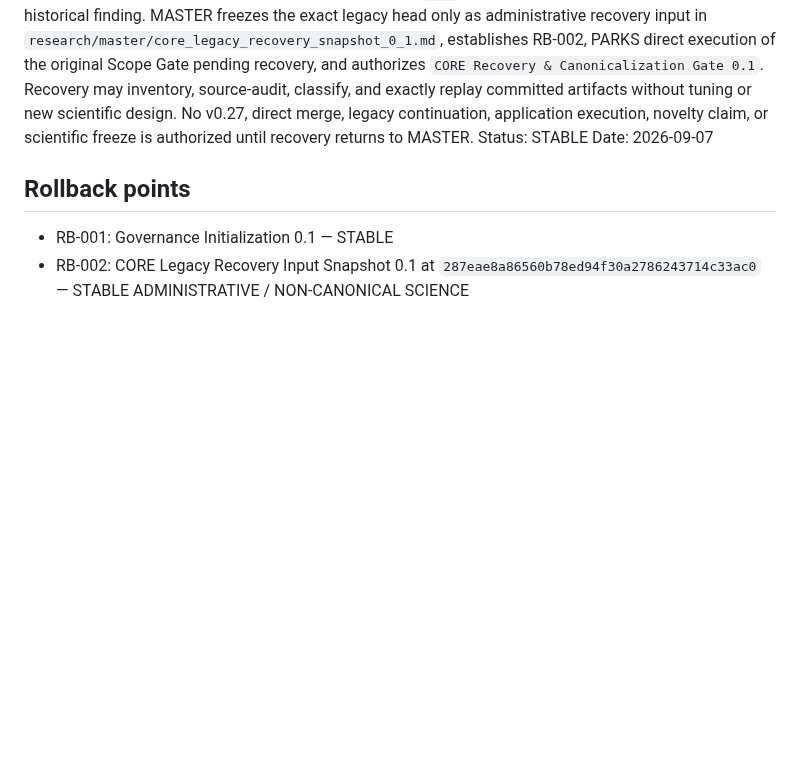
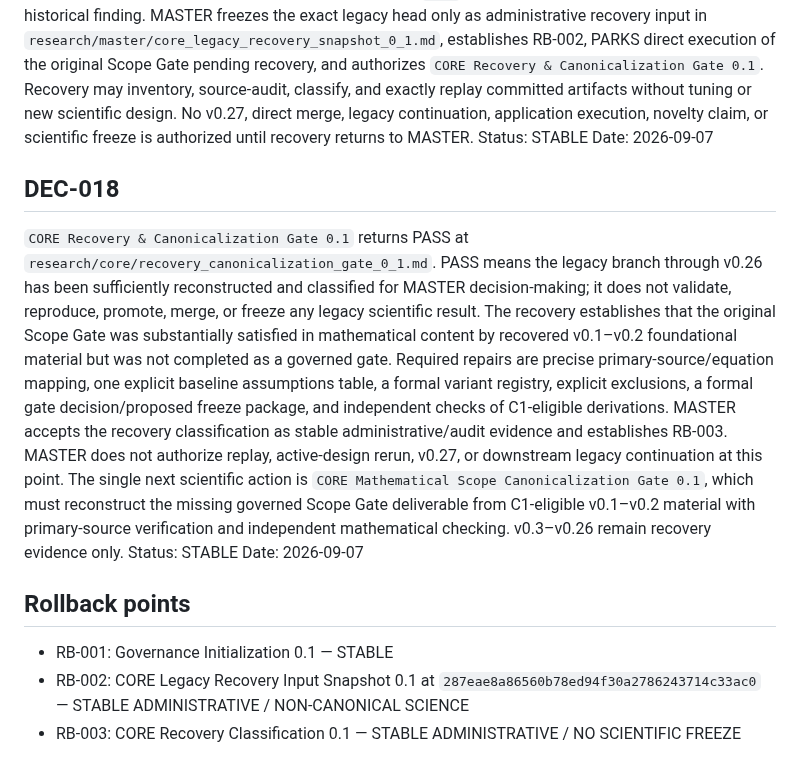
Before and after one commit to twkroll/haken-lighthouse-jax, a Markdown page: research/master/decision_branch_log.md, the part around the change. Rendered like a GitHub page; blank space fills up the shorter version.

Commit message:
Record CORE recovery PASS and scope canonicalization decision DEC-018

```diff
--- a/research/master/decision_branch_log.md
+++ b/research/master/decision_branch_log.md
@@ -92,7 +92,13 @@ MASTER repository-wide recovery audit discovers the previously unintegrated bran
 Status: STABLE
 Date: 2026-09-07
 
+## DEC-018
+`CORE Recovery & Canonicalization Gate 0.1` returns PASS at `research/core/recovery_canonicalization_gate_0_1.md`. PASS means the legacy branch through v0.26 has been sufficiently reconstructed and classified for MASTER decision-making; it does not validate, reproduce, promote, merge, or freeze any legacy scientific result. The recovery establishes that the original Scope Gate was substantially satisfied in mathematical content by recovered v0.1–v0.2 foundational material but was not completed as a governed gate. Required repairs are precise primary-source/equation mapping, one explicit baseline assumptions table, a formal variant registry, explicit exclusions, a formal gate decision/proposed freeze package, and independent checks of C1-eligible derivations. MASTER accepts the recovery classification as stable administrative/audit evidence and establishes RB-003. MASTER does not authorize replay, active-design rerun, v0.27, or downstream legacy continuation at this point. The single next scientific action is `CORE Mathematical Scope Canonicalization Gate 0.1`, which must reconstruct the missing governed Scope Gate deliverable from C1-eligible v0.1–v0.2 material with primary-source verification and independent mathematical checking. v0.3–v0.26 remain recovery evidence only.
+Status: STABLE
+Date: 2026-09-07
+
 ## Rollback points
 
 - RB-001: Governance Initialization 0.1 — STABLE
 - RB-002: CORE Legacy Recovery Input Snapshot 0.1 at `287eae8a86560b78ed94f30a2786243714c33ac0` — STABLE ADMINISTRATIVE / NON-CANONICAL SCIENCE
+- RB-003: CORE Recovery Classification 0.1 — STABLE ADMINISTRATIVE / NO SCIENTIFIC FREEZE
```
